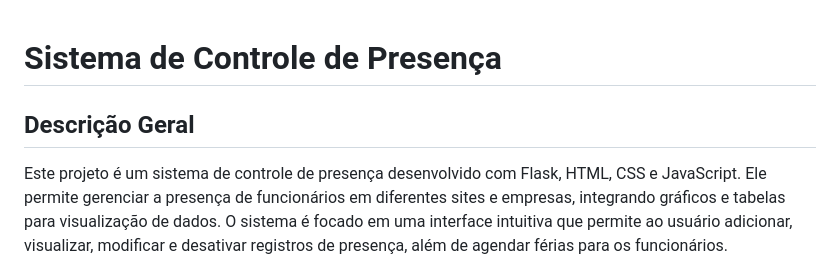
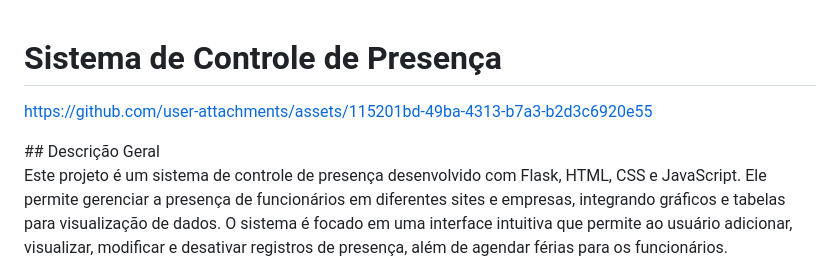
Before and after one commit to Pontessxx/ControleFrequencia-Flask-ACCESS, a Markdown page: README.md, the part around the change. Drawn GitHub-style.

```diff
--- a/README.md
+++ b/README.md
@@ -1,6 +1,10 @@
 # Sistema de Controle de Presença
 
+https://github.com/user-attachments/assets/115201bd-49ba-4313-b7a3-b2d3c6920e55
+
+</br>
 ## Descrição Geral
+
 
 Este projeto é um sistema de controle de presença desenvolvido com Flask, HTML, CSS e JavaScript. Ele permite gerenciar a presença de funcionários em diferentes sites e empresas, integrando gráficos e tabelas para visualização de dados. O sistema é focado em uma interface intuitiva que permite ao usuário adicionar, visualizar, modificar e desativar registros de presença, além de agendar férias para os funcionários.
 
```
